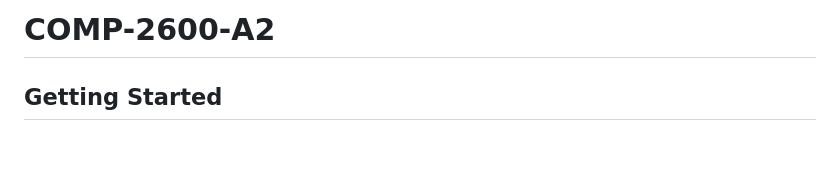
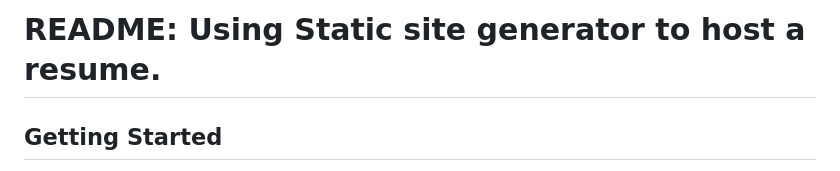
Before and after one commit to OrangeJuice0105/COMP-2600-A2, a Markdown page: README.md, the part around the change. Rendered like a GitHub page; blank space fills up the shorter version.

```diff
--- a/README.md
+++ b/README.md
@@ -1,4 +1,4 @@
-# COMP-2600-A2
+# README: Using Static site generator to host a resume.
 
 ## Getting Started
 
```
